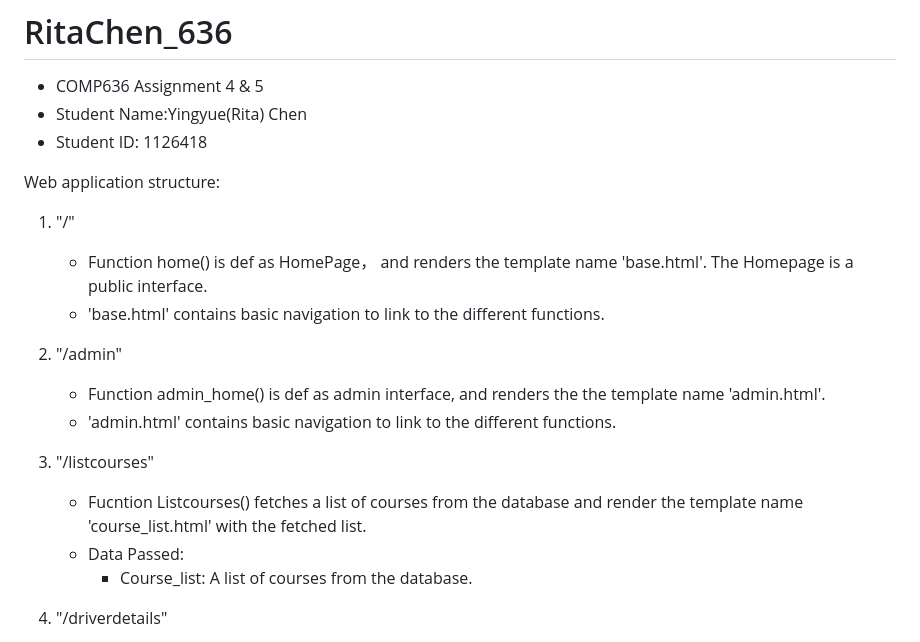
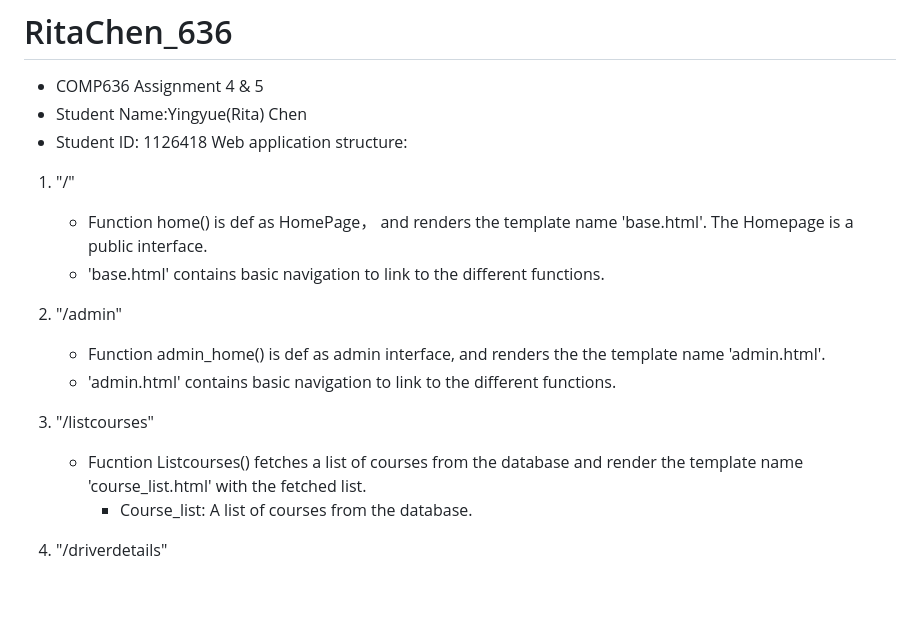
Before and after one commit to Ritachen8010/RitaChen_636Webapp, a Markdown page: README.md, the part around one of its changes. Drawn GitHub-style; blank space fills up the shorter version.

```diff
--- a/README.md
+++ b/README.md
@@ -2,22 +2,16 @@
 - COMP636 Assignment 4 & 5
 - Student Name:Yingyue(Rita) Chen
 - Student ID: 1126418
-
 Web application structure:
-
 1. "/"
     - Function home() is def as HomePage， and renders the template name 'base.html'. The Homepage is a public interface.
     - 'base.html' contains basic navigation to link to the different functions.
-
 2. "/admin"
     - Function admin_home() is def as admin interface, and renders the the template name 'admin.html'.
     - 'admin.html' contains basic navigation to link to the different functions.
-
 3. "/listcourses"
     - Fucntion Listcourses() fetches a list of courses from the database and render the template name 'course_list.html' with the fetched list.
-    - Data Passed:
         - Course_list: A list of courses from the database.
-
 4. "/driverdetails"
     - Methods: 'Get', 'POST'
     - Function driverdetails(), on 'GET' request, fetches and displays a driver list; on 'POST' request, feches and display detailed information about a specific driver details (runs and courses). Sperate table for display two details part.
```
Also changed, not shown: other parts of README.md (+0 -5 lines).
